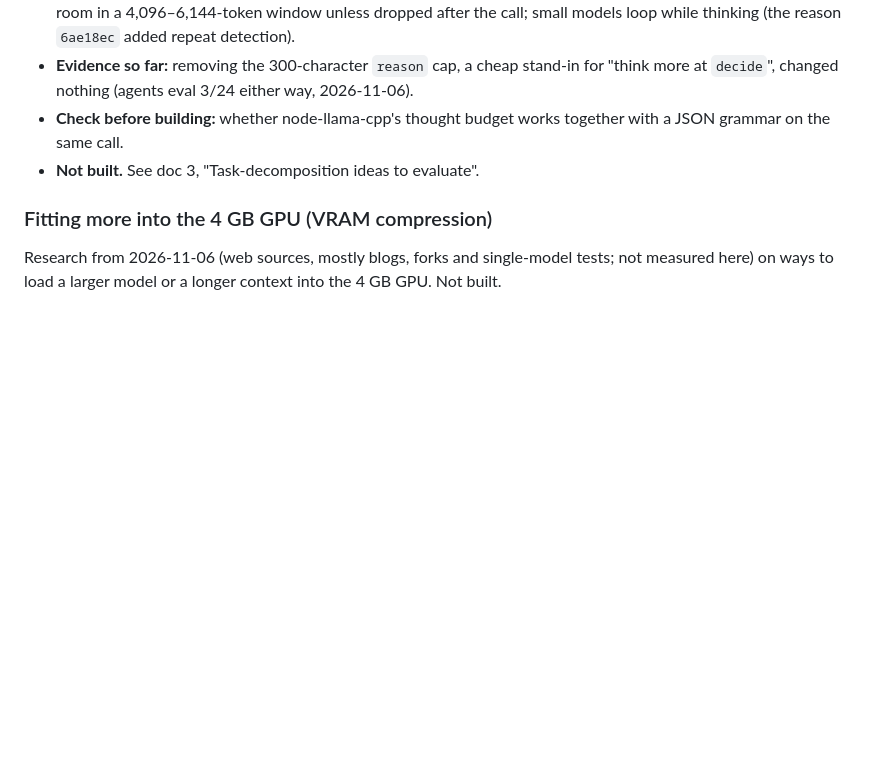
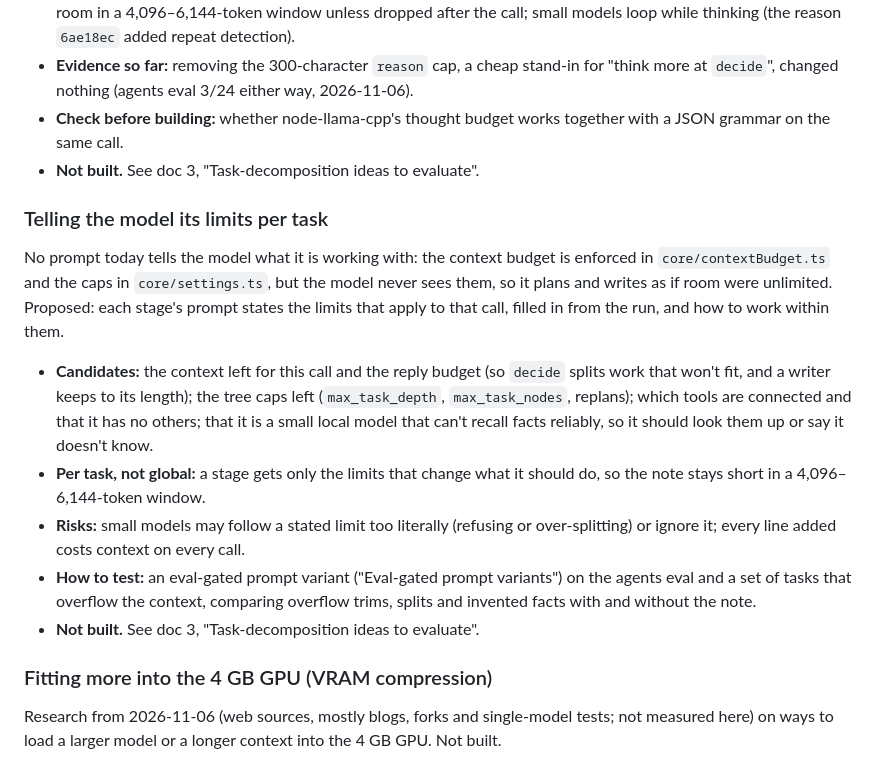
Before and after one commit to BeatLink/CODEX, a Markdown page: docs/2-open-questions-and-approaches.md, the part around the change. Rendered like a GitHub page; blank space fills up the shorter version.

Commit message:
docs: propose telling the model its limits per task in each stage's prompt
Assisted-by: Claude Code

```diff
--- a/docs/2-open-questions-and-approaches.md
+++ b/docs/2-open-questions-and-approaches.md
@@ -240,6 +240,16 @@ Every call today tells Qwen not to think aloud (`thoughts: 'discourage'` in `cor
 - **Costs:** a 4B model can think for hundreds to thousands of tokens, turning a ~4 s call into 10–50 s; thoughts take room in a 4,096–6,144-token window unless dropped after the call; small models loop while thinking (the reason `6ae18ec` added repeat detection).
 - **Evidence so far:** removing the 300-character `reason` cap, a cheap stand-in for "think more at `decide`", changed nothing (agents eval 3/24 either way, 2026-11-06).
 - **Check before building:** whether node-llama-cpp's thought budget works together with a JSON grammar on the same call.
+- **Not built.** See doc 3, "Task-decomposition ideas to evaluate".
+
+### Telling the model its limits per task
+
+No prompt today tells the model what it is working with: the context budget is enforced in `core/contextBudget.ts` and the caps in `core/settings.ts`, but the model never sees them, so it plans and writes as if room were unlimited. Proposed: each stage's prompt states the limits that apply to that call, filled in from the run, and how to work within them.
+
+- **Candidates:** the context left for this call and the reply budget (so `decide` splits work that won't fit, and a writer keeps to its length); the tree caps left (`max_task_depth`, `max_task_nodes`, replans); which tools are connected and that it has no others; that it is a small local model that can't recall facts reliably, so it should look them up or say it doesn't know.
+- **Per task, not global:** a stage gets only the limits that change what it should do, so the note stays short in a 4,096–6,144-token window.
+- **Risks:** small models may follow a stated limit too literally (refusing or over-splitting) or ignore it; every line added costs context on every call.
+- **How to test:** an eval-gated prompt variant ("Eval-gated prompt variants") on the agents eval and a set of tasks that overflow the context, comparing overflow trims, splits and invented facts with and without the note.
 - **Not built.** See doc 3, "Task-decomposition ideas to evaluate".
 
 ### Fitting more into the 4 GB GPU (VRAM compression)
```
Also changed, not shown: docs/3-roadmap.md (+1 -0 lines).
